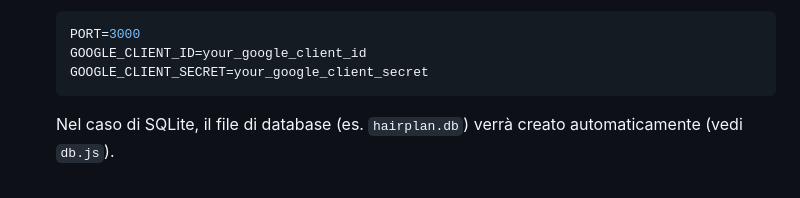
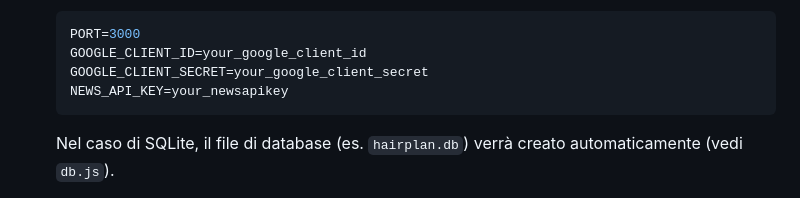
Before and after one commit to StefaTerce/HairPlan, a Markdown page: README.md, the part around the change. GitHub-like rendering.

````diff
--- a/README.md
+++ b/README.md
@@ -20,6 +20,7 @@
    PORT=3000
    GOOGLE_CLIENT_ID=your_google_client_id
    GOOGLE_CLIENT_SECRET=your_google_client_secret
+   NEWS_API_KEY=your_newsapikey
    ```
    Nel caso di SQLite, il file di database (es. `hairplan.db`) verrà creato automaticamente (vedi `db.js`).
 
````
